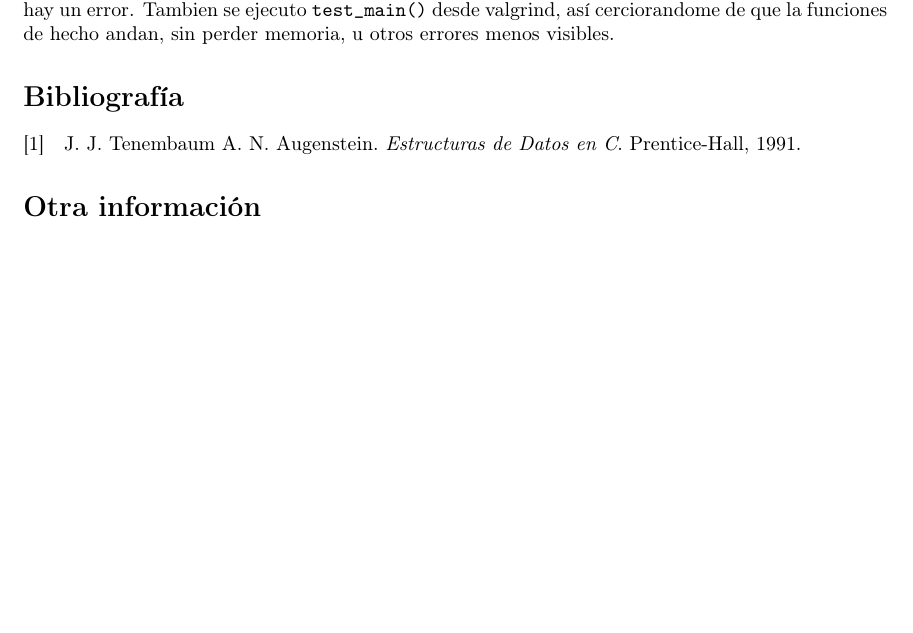
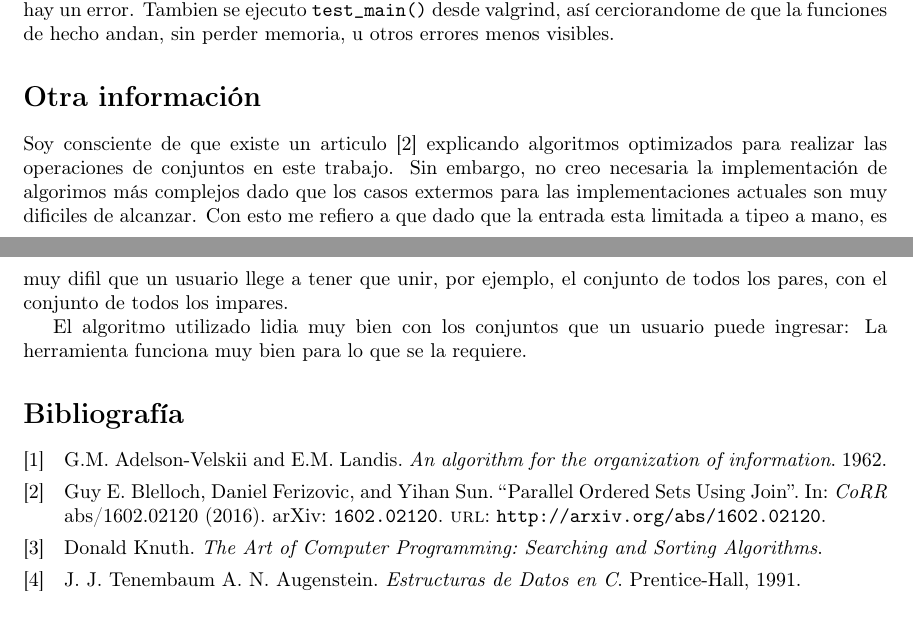
Before and after one commit to EmmanuelMess/-Estructura-de-Datos-I-2020-TPFinal, a LaTeX document (latex/document.tex): part of page 5 of 5 before the commit and two parts of pages 5 and 6 of 6 after it, the two joined at a grey line, cut so that both start at the same text, the shorter picture padded with empty space. Compiled offline with pdfLaTeX.

Commit message:
Bibliografia!

```diff
--- a/latex/document.tex
+++ b/latex/document.tex
@@ -4,11 +4,6 @@
 \documentclass{article}
 
 \usepackage[a4paper, total={6in, 8in}]{geometry}
-
-\usepackage{mathtools}
-\usepackage{amsfonts}
-\usepackage{amsmath}
-\usepackage{amssymb}
 
 \usepackage[utf8]{inputenc}%%permite acentos y otras bobadas
 \usepackage[T1]{fontenc}%%hace que letras con acento sean una sola
@@ -19,11 +14,35 @@
 		author  = {Tenembaum, A. N. Augenstein, J. J.},
 		title   = {Estructuras de Datos en C},
 		publisher   = {Prentice-Hall},
-		date    = {1991}
+		date    = {1991},
+	}
+	@book{c,
+		author  = {Donald Knuth},
+		title   = {The Art of Computer Programming: Searching and Sorting Algorithms},
+	}
+	@paper{d,
+		author  = {G.M. Adelson-Velskii and E.M. Landis},
+		title   = {An algorithm for the organization of information},
+		date = {1962},
+	}
+	@article{DBLP:journals/corr/BlellochFS16,
+		author    = {Guy E. Blelloch and
+			Daniel Ferizovic and
+			Yihan Sun},
+		title     = {Parallel Ordered Sets Using Join},
+		journal   = {CoRR},
+		volume    = {abs/1602.02120},
+		year      = {2016},
+		url       = {http://arxiv.org/abs/1602.02120},
+		archivePrefix = {arXiv},
+		eprint    = {1602.02120},
+		timestamp = {Fri, 14 Sep 2018 07:01:58 +0200},
+		biburl    = {https://dblp.org/rec/journals/corr/BlellochFS16.bib},
+		bibsource = {dblp computer science bibliography, https://dblp.org}
 	}
 \end{filecontents*}
 
-\usepackage{biblatex}
+\usepackage[backend=biber]{biblatex}
 \addbibresource{bib.bib}
 
 \title{Final 2020\\
@@ -221,13 +240,15 @@
 	El sistema en cuestion permite chequear automaticamente commit por commit, y avisa cuando hay un error. Tambien se ejecuto \verb|test_main()| desde valgrind, así cerciorandome de que la funciones de hecho andan, sin perder memoria, u
 	otros errores menos visibles.
 
+	\section*{Otra información}
+
+	Soy consciente de que existe un articulo~\cite{DBLP:journals/corr/BlellochFS16} explicando algoritmos optimizados para realizar las operaciones de conjuntos en este trabajo. Sin embargo, no creo necesaria la implementación de algorimos más complejos dado que los casos extermos para las implementaciones actuales son muy dificiles de alcanzar. Con esto me refiero a que dado que la entrada esta limitada a tipeo a mano, es muy difil que un usuario llege a tener que unir, por ejemplo, el conjunto de todos los pares, con el conjunto de todos los impares.
+
+	El algoritmo utilizado lidia muy bien con los conjuntos que un usuario puede ingresar: La herramienta funciona muy bien para lo que se la requiere.
+
 	\section*{Bibliografía}
 
 	\nocite{*}
 	\printbibliography[heading=none]
 
-
-	\section*{Otra información}
-
-
 \end{document}
```
Also changed, not shown: latex/document.pdf, 1 other file.
